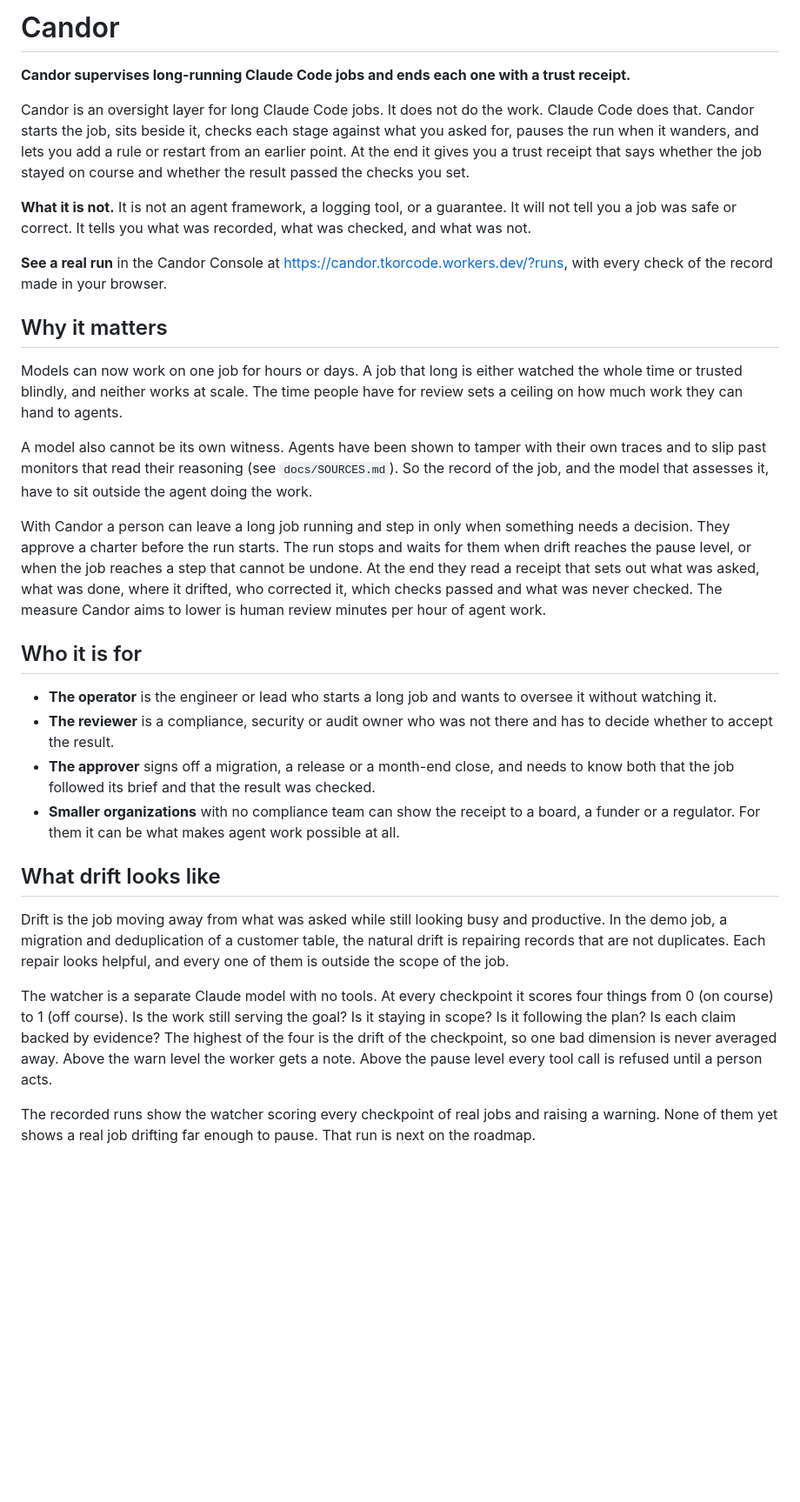
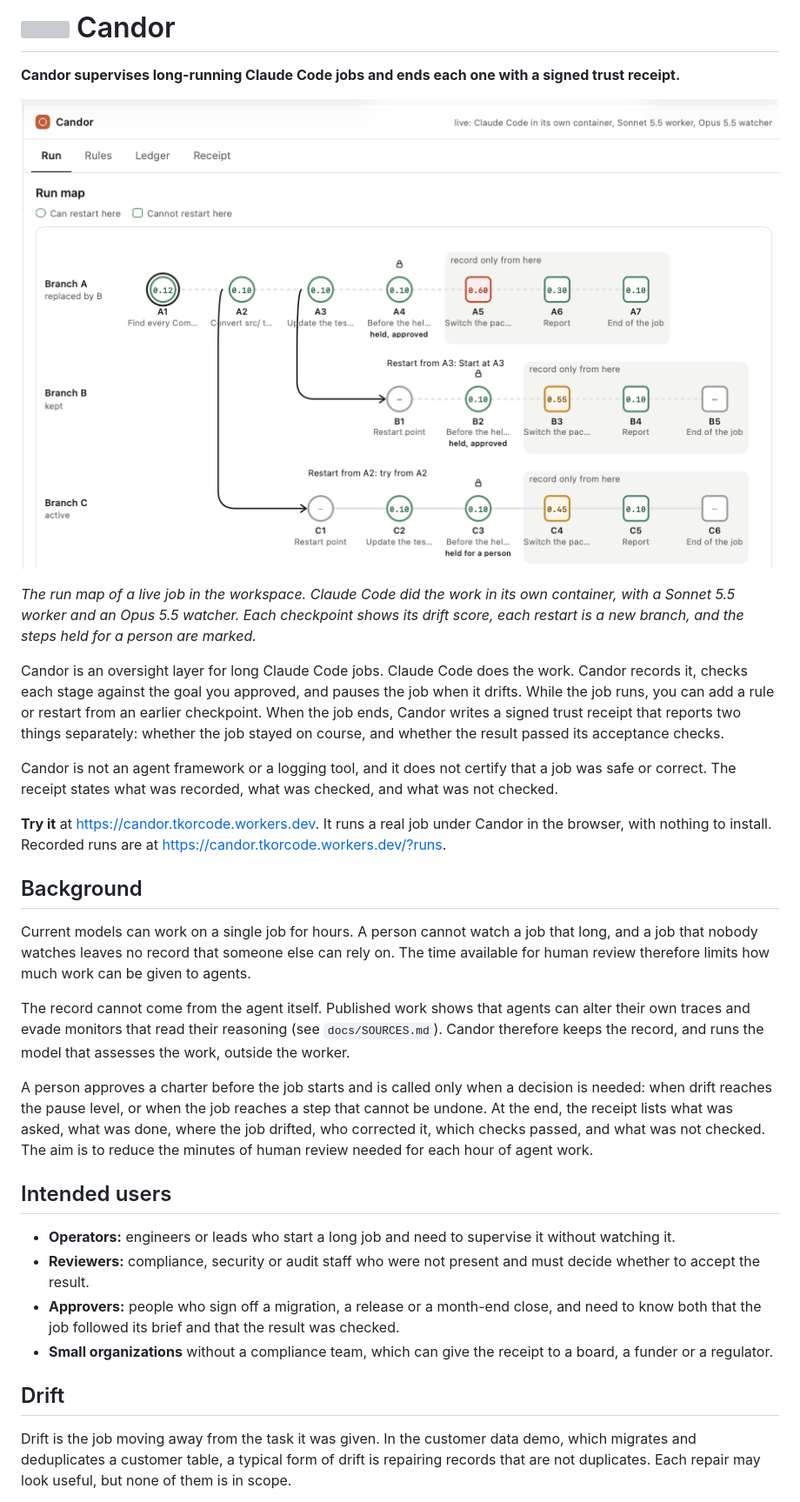
Before and after one commit to tkorcode/candor, a Markdown page: README.md, the part around one of its changes. Shown at 87% size. Drawn GitHub-style; pictures changed too: docs/images/run-map.png (added); blank space fills up the shorter version; grey boxes are pictures that could not be loaded.

```diff
--- a/README.md
+++ b/README.md
@@ -2,32 +2,32 @@
 
-**Candor supervises long-running Claude Code jobs and ends each one with a trust receipt.**
+**Candor supervises long-running Claude Code jobs and ends each one with a signed trust receipt.**
 
-Candor is an oversight layer for long Claude Code jobs. It does not do the work. Claude Code does that. Candor starts the job, sits beside it, checks each stage against what you asked for, pauses the run when it wanders, and lets you add a rule or restart from an earlier point. At the end it gives you a trust receipt that says whether the job stayed on course and whether the result passed the checks you set.
+![The run map of a live job in the Candor workspace](docs/images/run-map.png)
 
-**What it is not.** It is not an agent framework, a logging tool, or a guarantee. It will not tell you a job was safe or correct. It tells you what was recorded, what was checked, and what was not.
+*The run map of a live job in the workspace. Claude Code did the work in its own container, with a Sonnet 5.5 worker and an Opus 5.5 watcher. Each checkpoint shows its drift score, each restart is a new branch, and the steps held for a person are marked.*
 
-**See a real run** in the Candor Console at https://candor.tkorcode.workers.dev/?runs, with every check of the record made in your browser.
+Candor is an oversight layer for long Claude Code jobs. Claude Code does the work. Candor records it, checks each stage against the goal you approved, and pauses the job when it drifts. While the job runs, you can add a rule or restart from an earlier checkpoint. When the job ends, Candor writes a signed trust receipt that reports two things separately: whether the job stayed on course, and whether the result passed its acceptance checks.
 
-## Why it matters
+Candor is not an agent framework or a logging tool, and it does not certify that a job was safe or correct. The receipt states what was recorded, what was checked, and what was not checked.
 
-Models can now work on one job for hours or days. A job that long is either watched the whole time or trusted blindly, and neither works at scale. The time people have for review sets a ceiling on how much work they can hand to agents.
+**Try it** at https://candor.tkorcode.workers.dev. It runs a real job under Candor in the browser, with nothing to install. Recorded runs are at https://candor.tkorcode.workers.dev/?runs.
 
-A model also cannot be its own witness. Agents have been shown to tamper with their own traces and to slip past monitors that read their reasoning (see `docs/SOURCES.md`). So the record of the job, and the model that assesses it, have to sit outside the agent doing the work.
+## Background
 
-With Candor a person can leave a long job running and step in only when something needs a decision. They approve a charter before the run starts. The run stops and waits for them when drift reaches the pause level, or when the job reaches a step that cannot be undone. At the end they read a receipt that sets out what was asked, what was done, where it drifted, who corrected it, which checks passed and what was never checked. The measure Candor aims to lower is human review minutes per hour of agent work.
+Current models can work on a single job for hours. A person cannot watch a job that long, and a job that nobody watches leaves no record that someone else can rely on. The time available for human review therefore limits how much work can be given to agents.
 
-## Who it is for
+The record cannot come from the agent itself. Published work shows that agents can alter their own traces and evade monitors that read their reasoning (see `docs/SOURCES.md`). Candor therefore keeps the record, and runs the model that assesses the work, outside the worker.
 
-- **The operator** is the engineer or lead who starts a long job and wants to oversee it without watching it.
-- **The reviewer** is a compliance, security or audit owner who was not there and has to decide whether to accept the result.
-- **The approver** signs off a migration, a release or a month-end close, and needs to know both that the job followed its brief and that the result was checked.
-- **Smaller organizations** with no compliance team can show the receipt to a board, a funder or a regulator. For them it can be what makes agent work possible at all.
+A person approves a charter before the job starts and is called only when a decision is needed: when drift reaches the pause level, or when the job reaches a step that cannot be undone. At the end, the receipt lists what was asked, what was done, where the job drifted, who corrected it, which checks passed, and what was not checked. The aim is to reduce the minutes of human review needed for each hour of agent work.
 
-## What drift looks like
+## Intended users
 
-Drift is the job moving away from what was asked while still looking busy and productive. In the demo job, a migration and deduplication of a customer table, the natural drift is repairing records that are not duplicates. Each repair looks helpful, and every one of them is outside the scope of the job.
+- **Operators:** engineers or leads who start a long job and need to supervise it without watching it.
+- **Reviewers:** compliance, security or audit staff who were not present and must decide whether to accept the result.
+- **Approvers:** people who sign off a migration, a release or a month-end close, and need to know both that the job followed its brief and that the result was checked.
+- **Small organizations** without a compliance team, which can give the receipt to a board, a funder or a regulator.
 
-The watcher is a separate Claude model with no tools. At every checkpoint it scores four things from 0 (on course) to 1 (off course). Is the work still serving the goal? Is it staying in scope? Is it following the plan? Is each claim backed by evidence? The highest of the four is the drift of the checkpoint, so one bad dimension is never averaged away. Above the warn level the worker gets a note. Above the pause level every tool call is refused until a person acts.
+## Drift
 
-The recorded runs show the watcher scoring every checkpoint of real jobs and raising a warning. None of them yet shows a real job drifting far enough to pause. That run is next on the roadmap.
+Drift is the job moving away from the task it was given. In the customer data demo, which migrates and deduplicates a customer table, a typical form of drift is repairing records that are not duplicates. Each repair may look useful, but none of them is in scope.
 
```
Also changed, not shown: other parts of README.md (+91 -100 lines), 1 other file.
